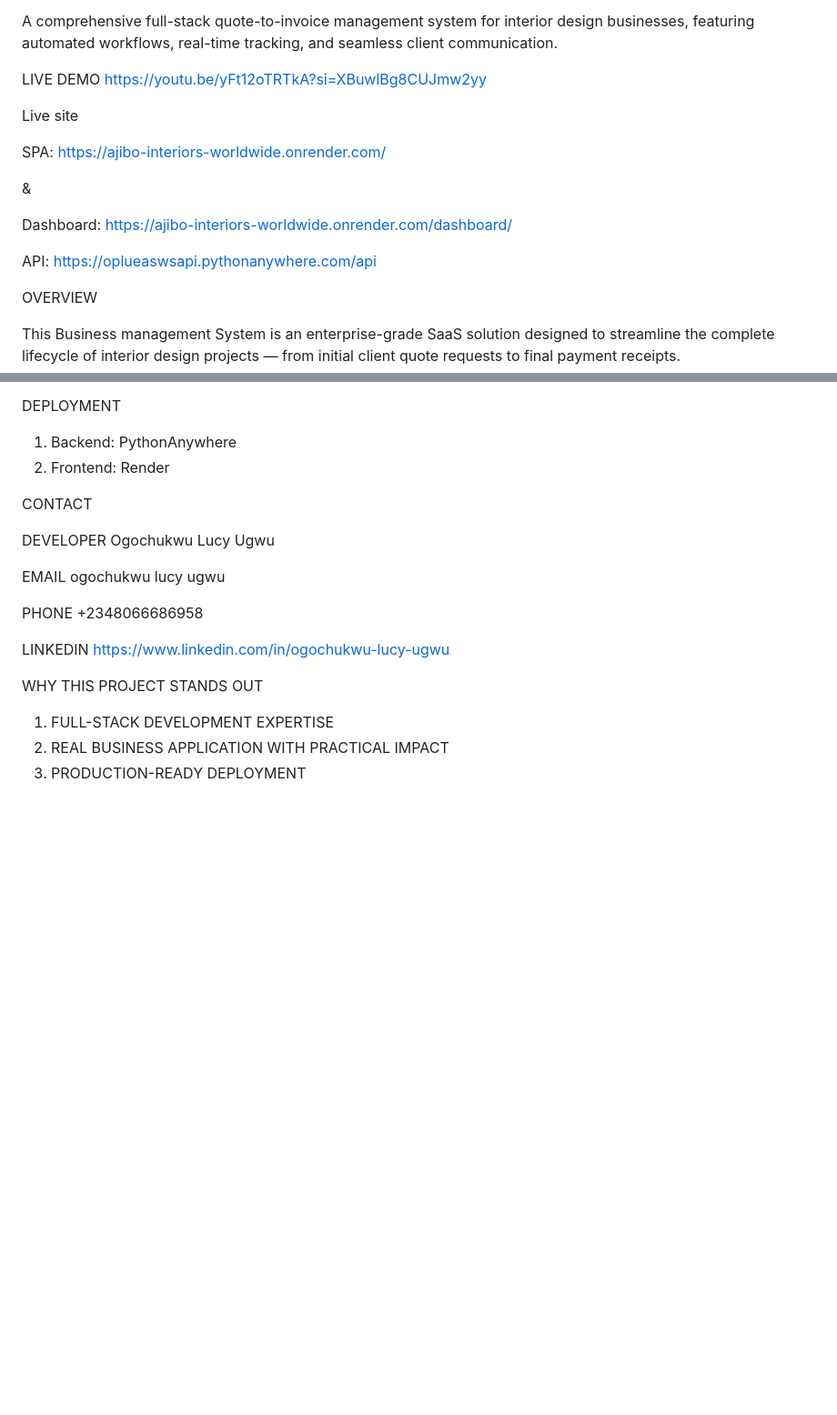
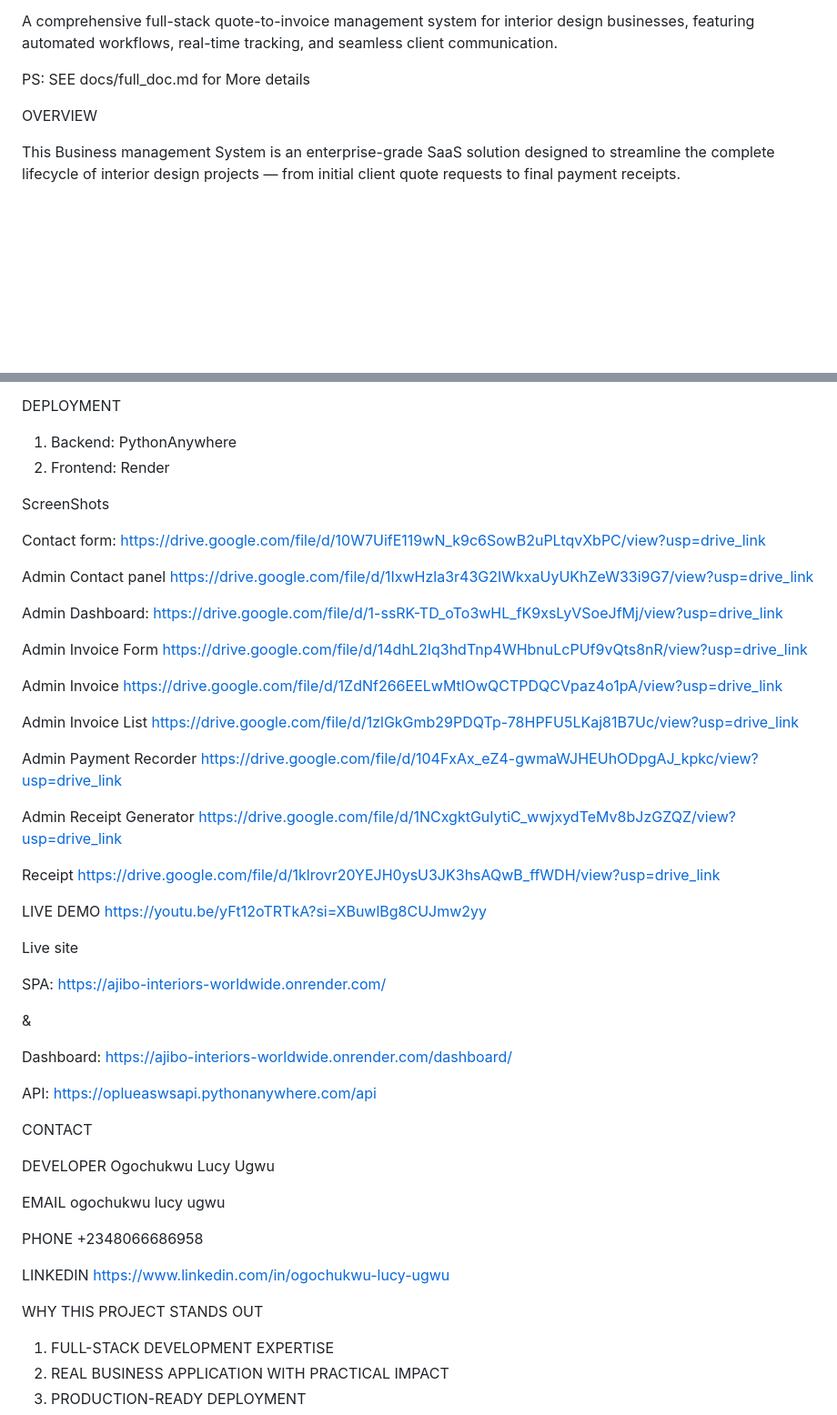
Before and after one commit to o-plueas/invoice_receipt_api, a Markdown page: README.md, 2 parts joined by grey strips. Shown at 91% size. Drawn GitHub-style; blank space fills up the shorter version.

Commit message:
Updated README docs/full_doc.md

```diff
--- a/README.md
+++ b/README.md
@@ -5,19 +5,7 @@ BUSINESS SYSTEM WITH INVOICE AND RECEIPT GENERATOR
 
 A comprehensive full-stack quote-to-invoice management system for interior design businesses, featuring automated workflows, real-time tracking, and seamless client communication.
 
-LIVE DEMO
-https://youtu.be/yFt12oTRTkA?si=XBuwlBg8CUJmw2yy
-
-Live site
-
-SPA: https://ajibo-interiors-worldwide.onrender.com/
-
-&
-
-Dashboard: https://ajibo-interiors-worldwide.onrender.com/dashboard/
-
-API: https://oplueaswsapi.pythonanywhere.com/api
-
+PS: SEE docs/full_doc.md for More details
 
 
 OVERVIEW
@@ -261,6 +249,56 @@ DEPLOYMENT
 
 
 
+
+
+ScreenShots
+
+Contact form:
+https://drive.google.com/file/d/10W7UifE119wN_k9c6SowB2uPLtqvXbPC/view?usp=drive_link
+
+Admin Contact panel
+https://drive.google.com/file/d/1IxwHzla3r43G2IWkxaUyUKhZeW33i9G7/view?usp=drive_link
+
+Admin Dashboard:
+https://drive.google.com/file/d/1-ssRK-TD_oTo3wHL_fK9xsLyVSoeJfMj/view?usp=drive_link
+
+Admin Invoice Form
+https://drive.google.com/file/d/14dhL2Iq3hdTnp4WHbnuLcPUf9vQts8nR/view?usp=drive_link
+
+Admin Invoice
+https://drive.google.com/file/d/1ZdNf266EELwMtlOwQCTPDQCVpaz4o1pA/view?usp=drive_link
+
+Admin Invoice List
+https://drive.google.com/file/d/1zlGkGmb29PDQTp-78HPFU5LKaj81B7Uc/view?usp=drive_link
+
+Admin Payment Recorder
+https://drive.google.com/file/d/104FxAx_eZ4-gwmaWJHEUhODpgAJ_kpkc/view?usp=drive_link
+
+Admin Receipt Generator
+https://drive.google.com/file/d/1NCxgktGuIytiC_wwjxydTeMv8bJzGZQZ/view?usp=drive_link
+
+Receipt
+https://drive.google.com/file/d/1klrovr20YEJH0ysU3JK3hsAQwB_ffWDH/view?usp=drive_link
+
+
+
+LIVE DEMO
+https://youtu.be/yFt12oTRTkA?si=XBuwlBg8CUJmw2yy
+
+Live site
+
+SPA: https://ajibo-interiors-worldwide.onrender.com/
+
+&
+
+Dashboard: https://ajibo-interiors-worldwide.onrender.com/dashboard/
+
+API: https://oplueaswsapi.pythonanywhere.com/api
+
+
+
+
+
 CONTACT
 
 DEVELOPER
```
Also changed, not shown: docs/full_doc.md (+41 -6 lines).
